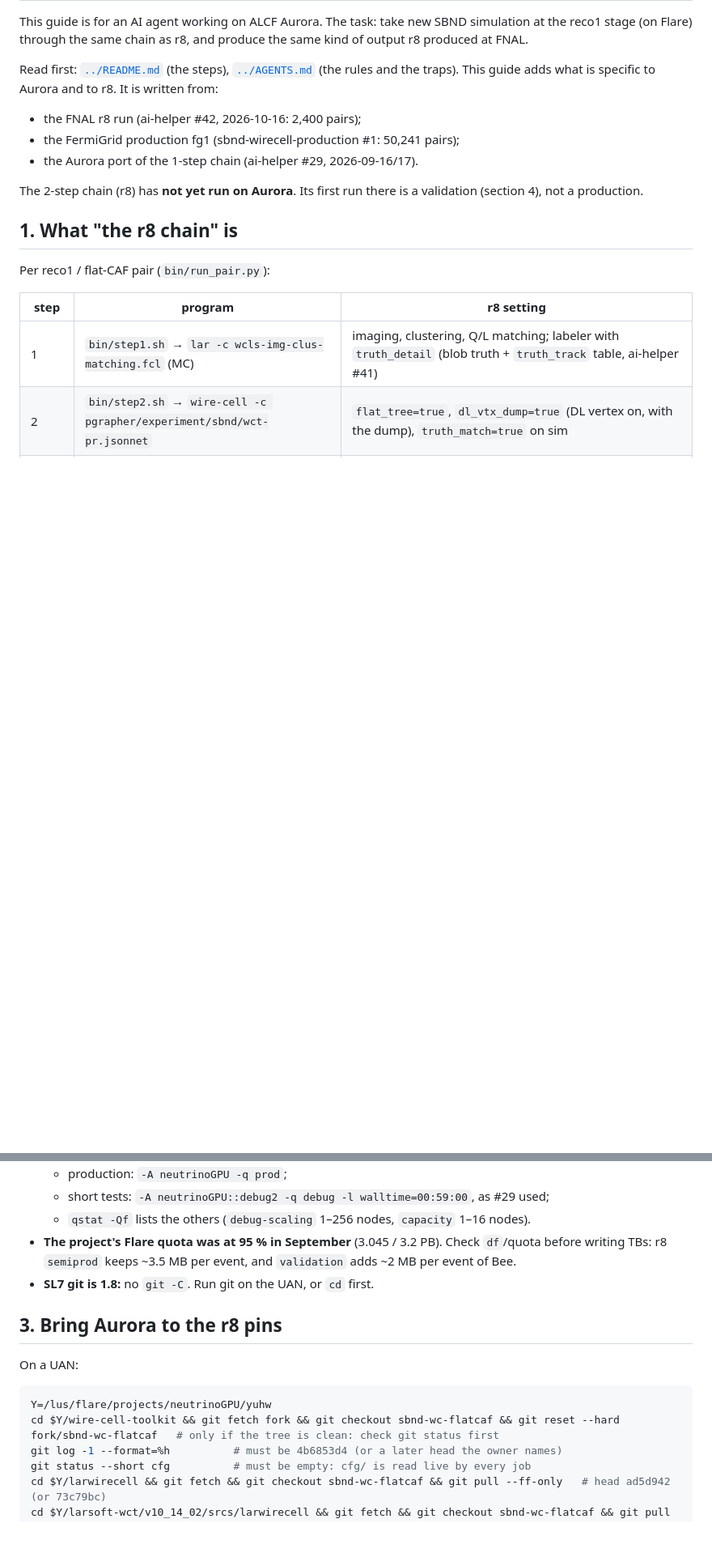
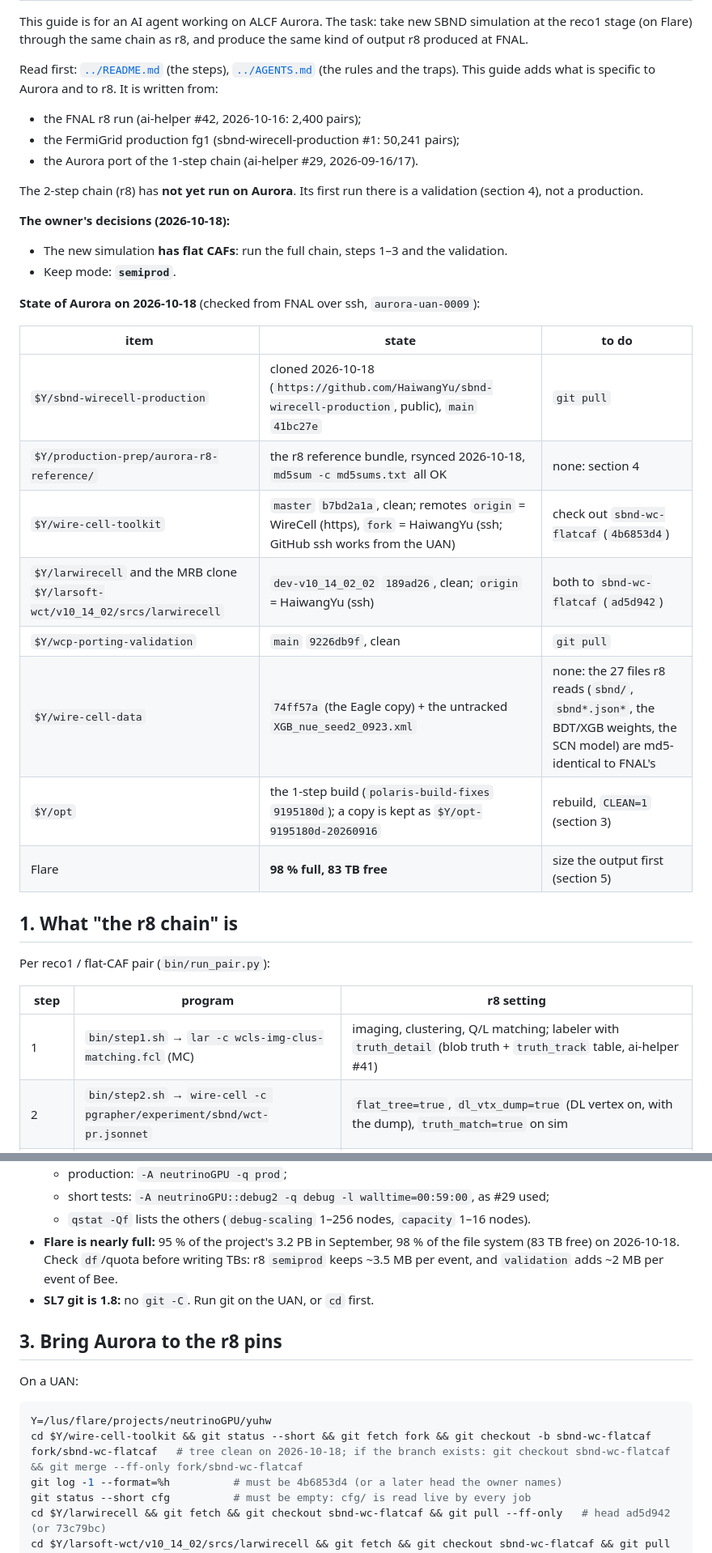
Before and after one commit to HaiwangYu/sbnd-wirecell-production, a Markdown page: aurora/docs/aurora-r8-chain.md, 2 parts joined by grey strips. Shown at 81% size. Drawn GitHub-style; blank space fills up the shorter version.

Commit message:
aurora: docs/aurora-r8-chain.md -- the owner's decisions (the new sample has CAFs; semiprod) and the state of Aurora on 2026-10-18 (this repo cloned, the r8 reference bundle rsynced and md5-checked, toolkit/larwirecell checkouts to switch, wire-cell-data md5-identical to FNAL, Flare 98 %)
Co-Authored-By: Claude Opus 5.5 <noreply@anthropic.com>
Claude-Session: https://claude.ai/code/session_01PqprH2FJ8E4uWa1zjGnQZ8

````diff
--- a/aurora/docs/aurora-r8-chain.md
+++ b/aurora/docs/aurora-r8-chain.md
@@ -8,6 +8,23 @@ Read first: [`../README.md`](../README.md) (the steps), [`../AGENTS.md`](../AGEN
 - the Aurora port of the 1-step chain (ai-helper #29, 2026-09-16/17).
 
 The 2-step chain (r8) has **not yet run on Aurora**. Its first run there is a validation (section 4), not a production.
+
+**The owner's decisions (2026-10-18):**
+- The new simulation **has flat CAFs**: run the full chain, steps 1–3 and the validation.
+- Keep mode: **`semiprod`**.
+
+**State of Aurora on 2026-10-18** (checked from FNAL over ssh, `aurora-uan-0009`):
+
+| item | state | to do |
+|---|---|---|
+| `$Y/sbnd-wirecell-production` | cloned 2026-10-18 (`https://github.com/HaiwangYu/sbnd-wirecell-production`, public), `main` `41bc27e` | `git pull` |
+| `$Y/production-prep/aurora-r8-reference/` | the r8 reference bundle, rsynced 2026-10-18, `md5sum -c md5sums.txt` all OK | none: section 4 |
+| `$Y/wire-cell-toolkit` | `master` `b7bd2a1a`, clean; remotes `origin` = WireCell (https), `fork` = HaiwangYu (ssh; GitHub ssh works from the UAN) | check out `sbnd-wc-flatcaf` (`4b6853d4`) |
+| `$Y/larwirecell` and the MRB clone `$Y/larsoft-wct/v10_14_02/srcs/larwirecell` | `dev-v10_14_02_02` `189ad26`, clean; `origin` = HaiwangYu (ssh) | both to `sbnd-wc-flatcaf` (`ad5d942`) |
+| `$Y/wcp-porting-validation` | `main` `9226db9f`, clean | `git pull` |
+| `$Y/wire-cell-data` | `74ff57a` (the Eagle copy) + the untracked `XGB_nue_seed2_0923.xml` | none: the 27 files r8 reads (`sbnd/`, `sbnd*.json*`, the BDT/XGB weights, the SCN model) are md5-identical to FNAL's |
+| `$Y/opt` | the 1-step build (`polaris-build-fixes` `9195180d`); a copy is kept as `$Y/opt-9195180d-20260916` | rebuild, `CLEAN=1` (section 3) |
+| Flare | **98 % full, 83 TB free** | size the output first (section 5) |
 
 ## 1. What "the r8 chain" is
 
@@ -58,7 +75,7 @@ Ask the owner which mode to use for the new sample (rule 6) if the request does
   - production: `-A neutrinoGPU -q prod`;
   - short tests: `-A neutrinoGPU::debug2 -q debug -l walltime=00:59:00`, as #29 used;
   - `qstat -Qf` lists the others (`debug-scaling` 1–256 nodes, `capacity` 1–16 nodes).
-- **The project's Flare quota was at 95 % in September** (3.045 / 3.2 PB). Check `df`/quota before writing TBs: r8 `semiprod` keeps ~3.5 MB per event, and `validation` adds ~2 MB per event of Bee.
+- **Flare is nearly full:** 95 % of the project's 3.2 PB in September, 98 % of the file system (83 TB free) on 2026-10-18. Check `df`/quota before writing TBs: r8 `semiprod` keeps ~3.5 MB per event, and `validation` adds ~2 MB per event of Bee.
 - **SL7 git is 1.8:** no `git -C`. Run git on the UAN, or `cd` first.
 
 ## 3. Bring Aurora to the r8 pins
@@ -66,7 +83,7 @@ Ask the owner which mode to use for the new sample (rule 6) if the request does
 On a UAN:
 ```bash
 Y=/lus/flare/projects/neutrinoGPU/yuhw
-cd $Y/wire-cell-toolkit && git fetch fork && git checkout sbnd-wc-flatcaf && git reset --hard fork/sbnd-wc-flatcaf   # only if the tree is clean: check git status first
+cd $Y/wire-cell-toolkit && git status --short && git fetch fork && git checkout -b sbnd-wc-flatcaf fork/sbnd-wc-flatcaf   # tree clean on 2026-10-18; if the branch exists: git checkout sbnd-wc-flatcaf && git merge --ff-only fork/sbnd-wc-flatcaf
 git log -1 --format=%h          # must be 4b6853d4 (or a later head the owner names)
 git status --short cfg          # must be empty: cfg/ is read live by every job
 cd $Y/larwirecell && git fetch && git checkout sbnd-wc-flatcaf && git pull --ff-only   # head ad5d942 (or 73c79bc)
````
Also changed, not shown: other parts of aurora/docs/aurora-r8-chain.md (+5 -3 lines).
